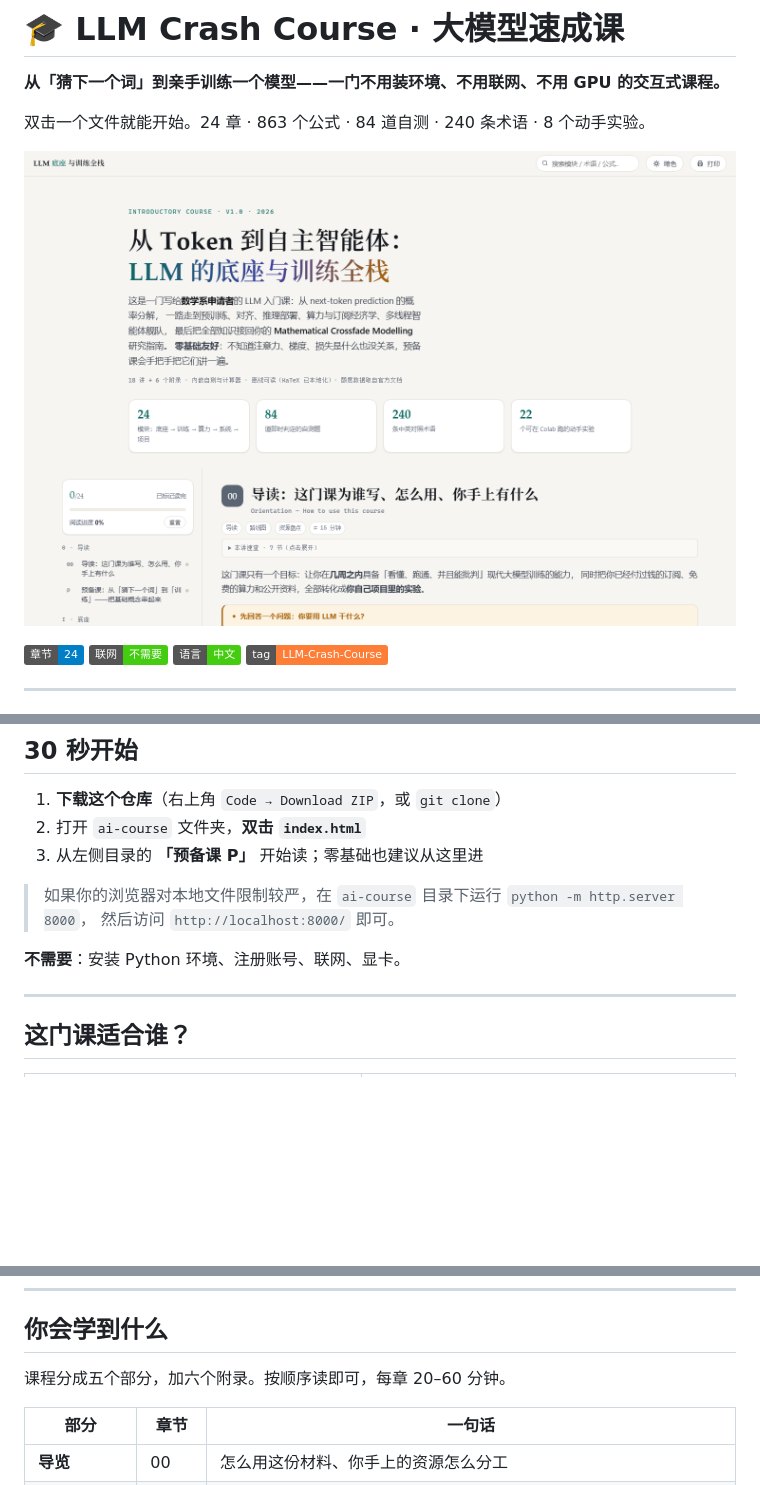
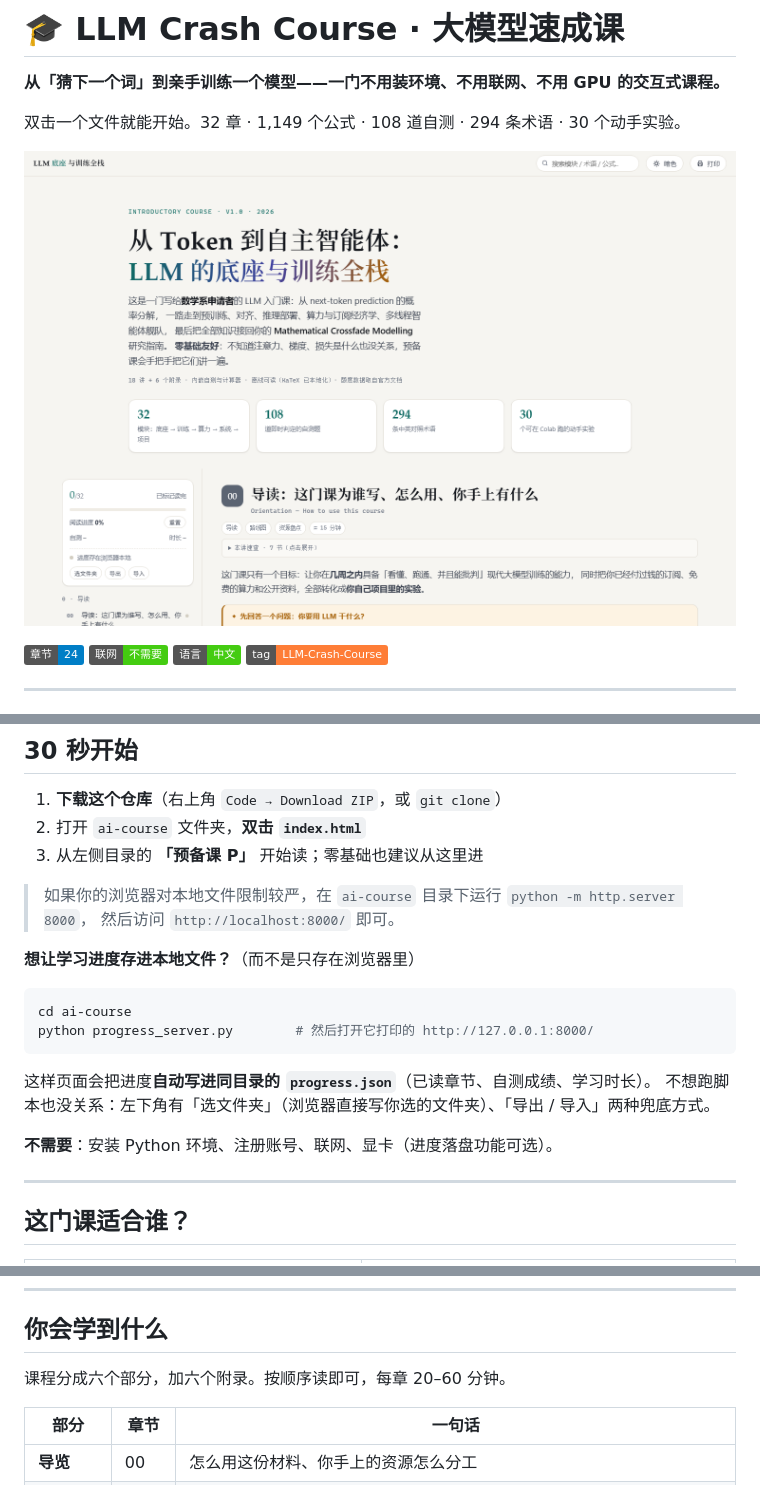
Before and after one commit to charleschenantong-maker/CFX-Modelling, a Markdown page: ai-course/README.md, 3 parts joined by grey strips. Rendered like a GitHub page; pictures changed too: ai-course/preview.png; badges without logos; blank space fills up the shorter version.

````diff
--- a/ai-course/README.md
+++ b/ai-course/README.md
@@ -2,7 +2,7 @@
 
 **从「猜下一个词」到亲手训练一个模型——一门不用装环境、不用联网、不用 GPU 的交互式课程。**
 
-双击一个文件就能开始。24 章 · 863 个公式 · 84 道自测 · 240 条术语 · 8 个动手实验。
+双击一个文件就能开始。32 章 · 1,149 个公式 · 108 道自测 · 294 条术语 · 30 个动手实验。
 
 ![课程预览](preview.png)
 
@@ -42,7 +42,17 @@
 > 如果你的浏览器对本地文件限制较严，在 `ai-course` 目录下运行 `python -m http.server 8000`，
 > 然后访问 `http://localhost:8000/` 即可。
 
-**不需要**：安装 Python 环境、注册账号、联网、显卡。
+**想让学习进度存进本地文件？**（而不是只存在浏览器里）
+
+```bash
+cd ai-course
+python progress_server.py        # 然后打开它打印的 http://127.0.0.1:8000/
+```
+
+这样页面会把进度**自动写进同目录的 `progress.json`**（已读章节、自测成绩、学习时长）。
+不想跑脚本也没关系：左下角有「选文件夹」（浏览器直接写你选的文件夹）、「导出 / 导入」两种兜底方式。
+
+**不需要**：安装 Python 环境、注册账号、联网、显卡（进度落盘功能可选）。
 
 ---
 
@@ -59,7 +69,7 @@
 
 ## 你会学到什么
 
-课程分成五个部分，加六个附录。按顺序读即可，每章 20–60 分钟。
+课程分成六个部分，加六个附录。按顺序读即可，每章 20–60 分钟。
 
 | 部分 | 章节 | 一句话 |
 |---|---|---|
````
Also changed, not shown: other parts of ai-course/README.md (+20 -4 lines), README.md (+10 -3 lines), 13 other files.
